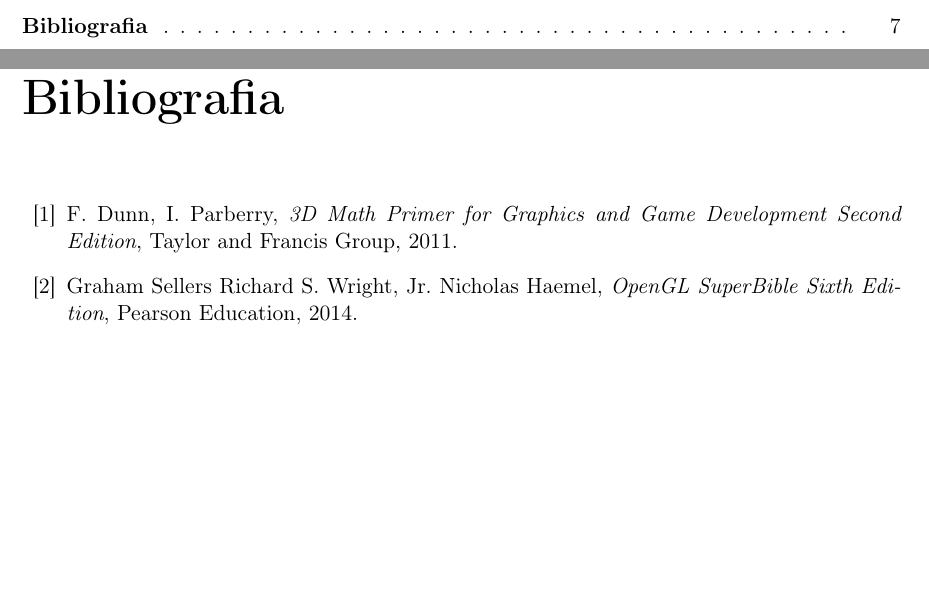
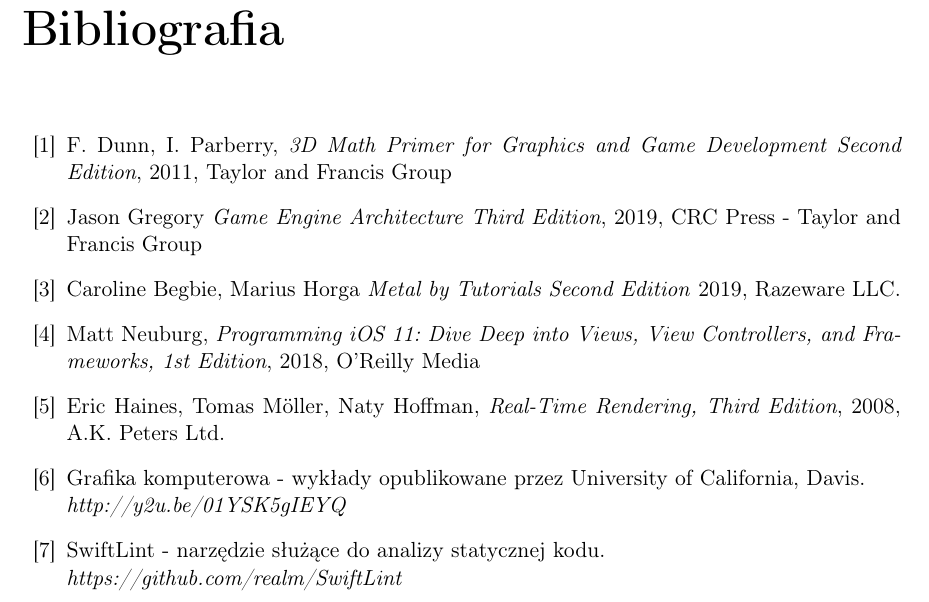
Before and after one commit to P0rc3lain/Master-s-thesis, a LaTeX thesis (master-s-thesis.tex, which reads chapters/bibliography.tex): two parts of pages 3 and 7 of 7 before the commit and part of page 7 of 7 after it, the two joined at a grey line, cut at the place of the change, the shorter picture padded with empty space. Compiled offline with pdfLaTeX.

Commit message:
Update bibliography

```diff
--- a/chapters/bibliography.tex
+++ b/chapters/bibliography.tex
@@ -1,7 +1,16 @@
 \begin{thebibliography}{99}
-  \addcontentsline{toc}{chapter}{Bibliografia}
   \bibitem{math_f_dunn_i_parberry} F. Dunn, I. Parberry,
-  \textit{3D Math Primer for Graphics and Game Development Second Edition}, Taylor and Francis Group, 2011.
-  \bibitem{opengl_superbiblie} Graham Sellers Richard S. Wright, Jr. Nicholas Haemel,
-  \textit{OpenGL SuperBible Sixth Edition}, Pearson Education, 2014.
+  \textit{3D Math Primer for Graphics and Game Development Second Edition}, 2011, Taylor and Francis Group
+  \bibitem{game_engine_architecture} Jason Gregory
+  \textit{Game Engine Architecture Third Edition}, 2019, CRC Press - Taylor and Francis Group
+  \bibitem{metal_by_tutorials} Caroline Begbie, Marius Horga
+  \textit{Metal by Tutorials Second Edition} 2019, Razeware LLC.
+  \bibitem{ios_programming} Matt Neuburg,
+  \textit{Programming iOS 11: Dive Deep into Views, View Controllers, and Frameworks, 1st Edition}, 2018, O'Reilly Media
+  \bibitem{real_time_rendering} Eric Haines, Tomas Möller, Naty Hoffman,
+  \textit{Real-Time Rendering, Third Edition}, 2008, A.K. Peters Ltd.
+  \bibitem{computer_graphics} Grafika komputerowa - wykłady opublikowane przez University of California, Davis.\\
+  \textit{http://y2u.be/01YSK5gIEYQ}
+  \bibitem{swiftlint} SwiftLint - narzędzie służące do analizy statycznej kodu. \\
+  \textit{https://github.com/realm/SwiftLint}
 \end{thebibliography}
```
